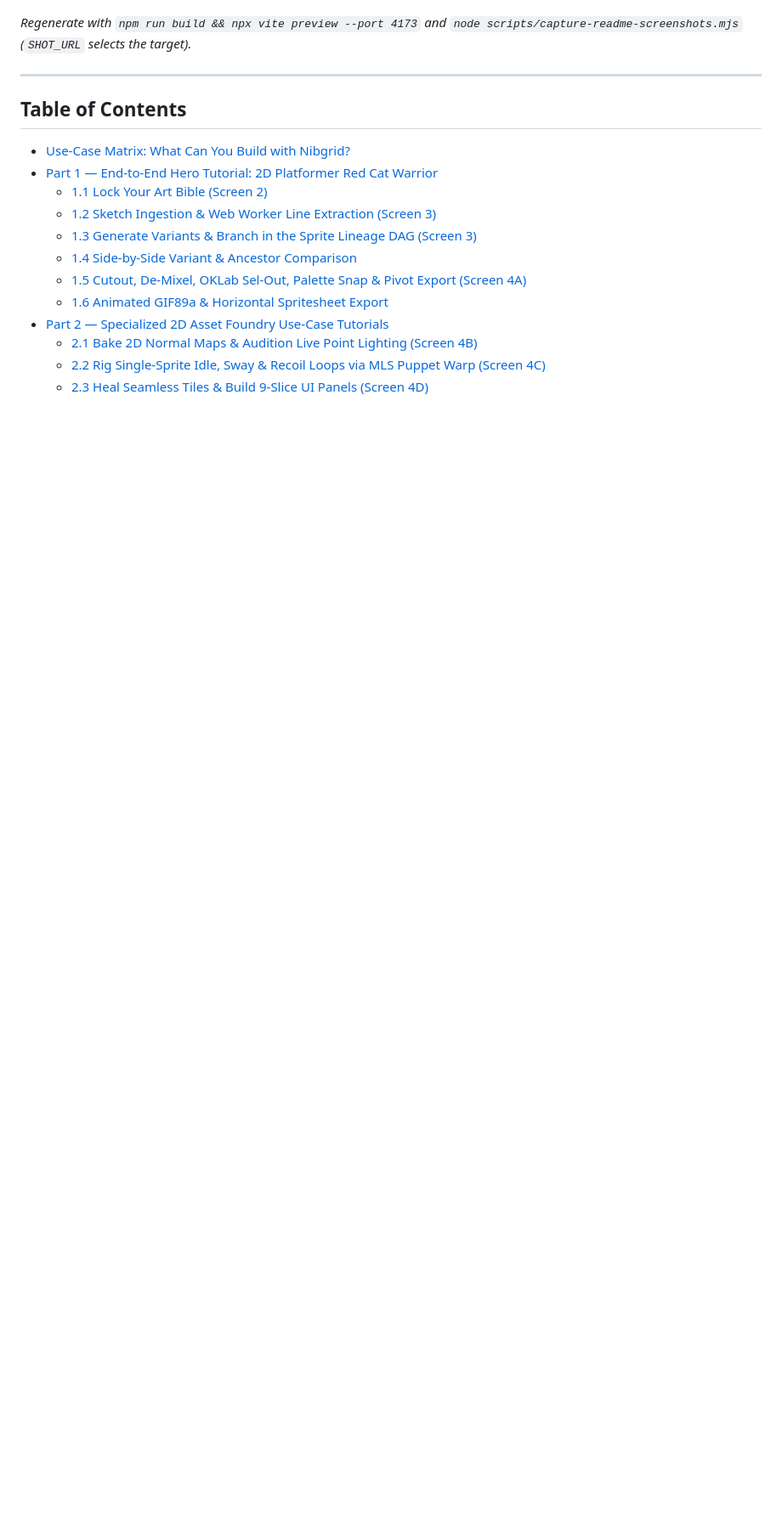
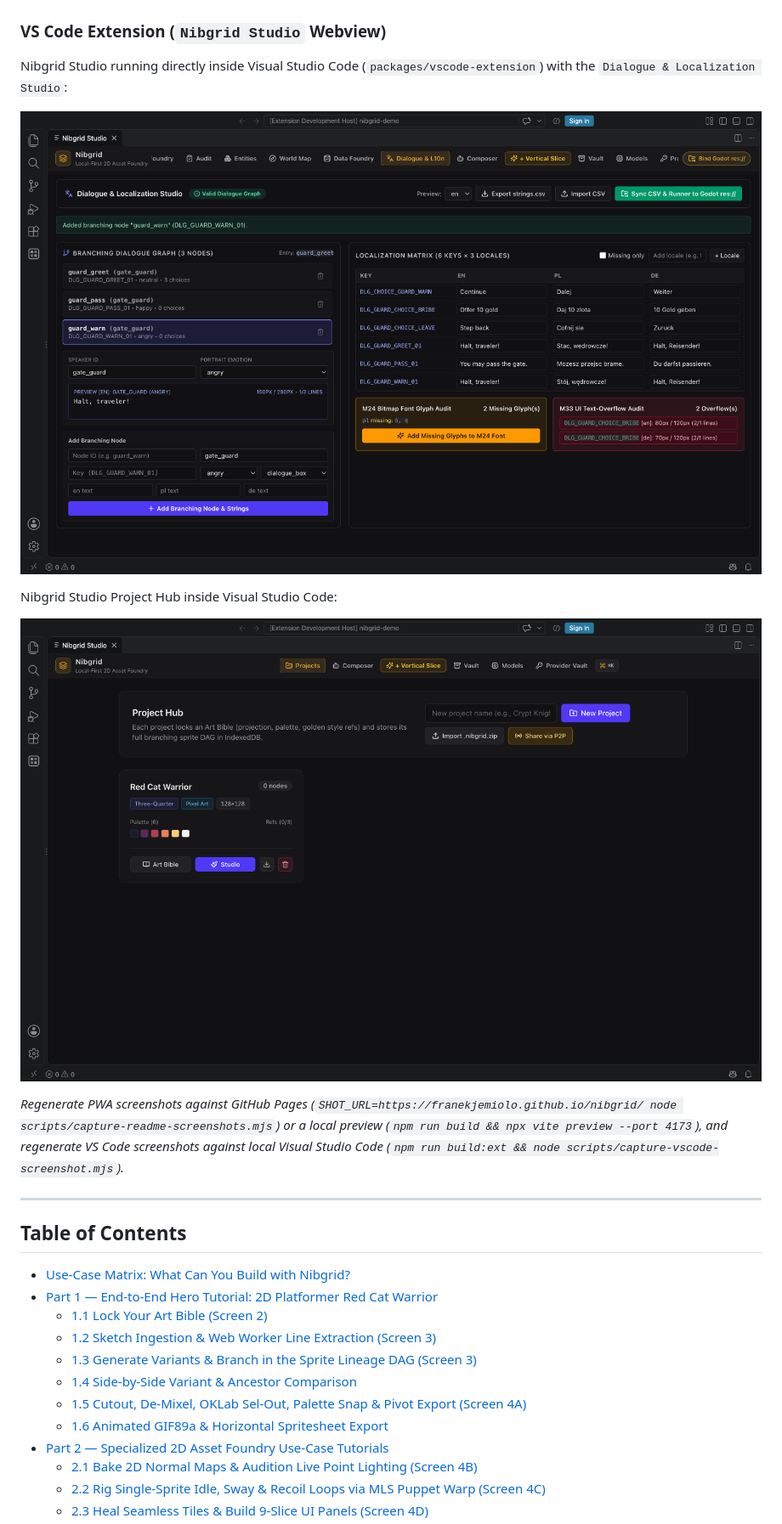
Before and after one commit to FranekJemiolo/nibgrid, a Markdown page: README.md, the part around one of its changes. Shown at 85% size. Rendered like a GitHub page; pictures changed too: docs/screenshots/vscode-dialogue-l10n.png (added), docs/screenshots/vscode-project-hub.png (added); blank space fills up the shorter version.

Commit message:
feat(vscode): wire real VS Code extension entry point, add VS Code & GitHub Pages screenshots to README

```diff
--- a/README.md
+++ b/README.md
@@ -16,7 +16,17 @@ Project hub:
 
 ![Nibgrid PWA — Project Hub](docs/screenshots/pwa-project-hub.png)
 
-_Regenerate with `npm run build && npx vite preview --port 4173` and `node scripts/capture-readme-screenshots.mjs` (`SHOT_URL` selects the target)._
+### VS Code Extension (`Nibgrid Studio` Webview)
+
+Nibgrid Studio running directly inside Visual Studio Code (`packages/vscode-extension`) with the `Dialogue & Localization Studio`:
+
+![Nibgrid VS Code Extension — Dialogue & Localization Studio](docs/screenshots/vscode-dialogue-l10n.png)
+
+Nibgrid Studio Project Hub inside Visual Studio Code:
+
+![Nibgrid VS Code Extension — Project Hub](docs/screenshots/vscode-project-hub.png)
+
+_Regenerate PWA screenshots against GitHub Pages (`SHOT_URL=https://franekjemiolo.github.io/nibgrid/ node scripts/capture-readme-screenshots.mjs`) or a local preview (`npm run build && npx vite preview --port 4173`), and regenerate VS Code screenshots against local Visual Studio Code (`npm run build:ext && node scripts/capture-vscode-screenshot.mjs`)._
 
 ---
 
```
Also changed, not shown: other parts of README.md (+3 -3 lines), docs/screenshots/pwa-dialogue-l10n.png, 7 other files.
